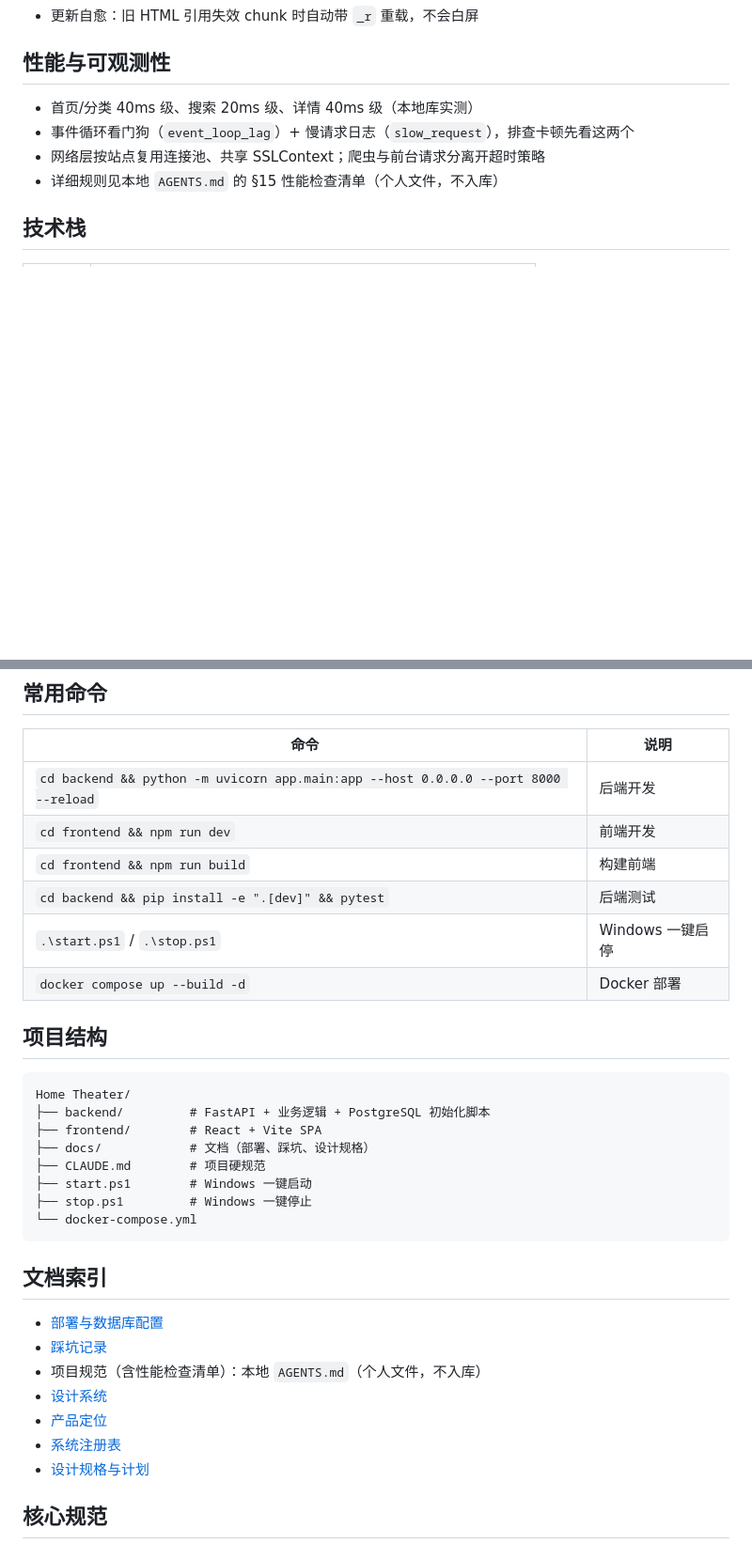
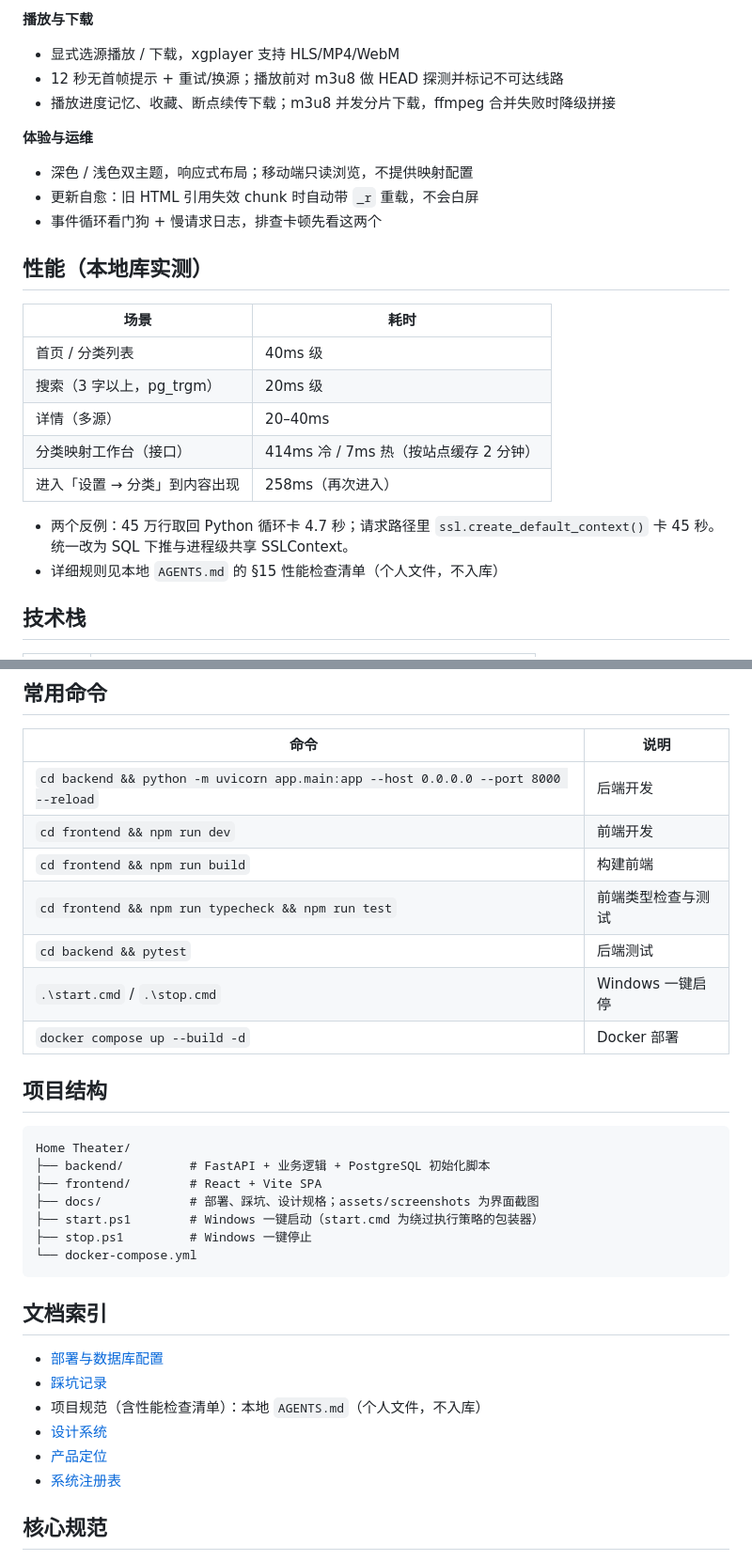
Before and after one commit to DHLlib/Home-Theater, a Markdown page: README.md, 2 parts joined by grey strips. Shown at 94% size. GitHub-like rendering; blank space fills up the shorter version.

````diff
--- a/README.md
+++ b/README.md
@@ -17,10 +38,27 @@
+**播放与下载**
+
+- 显式选源播放 / 下载，xgplayer 支持 HLS/MP4/WebM
+- 12 秒无首帧提示 + 重试/换源；播放前对 m3u8 做 HEAD 探测并标记不可达线路
+- 播放进度记忆、收藏、断点续传下载；m3u8 并发分片下载，ffmpeg 合并失败时降级拼接
+
+**体验与运维**
+
+- 深色 / 浅色双主题，响应式布局；移动端只读浏览，不提供映射配置
 - 更新自愈：旧 HTML 引用失效 chunk 时自动带 `_r` 重载，不会白屏
+- 事件循环看门狗 + 慢请求日志，排查卡顿先看这两个
 
-## 性能与可观测性
+## 性能（本地库实测）
 
-- 首页/分类 40ms 级、搜索 20ms 级、详情 40ms 级（本地库实测）
-- 事件循环看门狗（`event_loop_lag`）+ 慢请求日志（`slow_request`），排查卡顿先看这两个
-- 网络层按站点复用连接池、共享 SSLContext；爬虫与前台请求分离开超时策略
+| 场景 | 耗时 |
+|---|---|
+| 首页 / 分类列表 | 40ms 级 |
+| 搜索（3 字以上，pg_trgm） | 20ms 级 |
+| 详情（多源） | 20–40ms |
+| 分类映射工作台（接口） | 414ms 冷 / 7ms 热（按站点缓存 2 分钟） |
+| 进入「设置 → 分类」到内容出现 | 258ms（再次进入） |
+
+- 两个反例：45 万行取回 Python 循环卡 4.7 秒；请求路径里 `ssl.create_default_context()`
+  卡 45 秒。统一改为 SQL 下推与进程级共享 SSLContext。
 - 详细规则见本地 `AGENTS.md` 的 §15 性能检查清单（个人文件，不入库）
 
 ## 技术栈
@@ -72,8 +110,9 @@ docker compose up --build -d
 | `cd backend && python -m uvicorn app.main:app --host 0.0.0.0 --port 8000 --reload` | 后端开发 |
 | `cd frontend && npm run dev` | 前端开发 |
 | `cd frontend && npm run build` | 构建前端 |
-| `cd backend && pip install -e ".[dev]" && pytest` | 后端测试 |
-| `.\start.ps1` / `.\stop.ps1` | Windows 一键启停 |
+| `cd frontend && npm run typecheck && npm run test` | 前端类型检查与测试 |
+| `cd backend && pytest` | 后端测试 |
+| `.\start.cmd` / `.\stop.cmd` | Windows 一键启停 |
 | `docker compose up --build -d` | Docker 部署 |
 
 ## 项目结构
@@ -82,9 +121,8 @@ docker compose up --build -d
 Home Theater/
 ├── backend/         # FastAPI + 业务逻辑 + PostgreSQL 初始化脚本
 ├── frontend/        # React + Vite SPA
-├── docs/            # 文档（部署、踩坑、设计规格）
-├── CLAUDE.md        # 项目硬规范
-├── start.ps1        # Windows 一键启动
+├── docs/            # 部署、踩坑、设计规格；assets/screenshots 为界面截图
+├── start.ps1        # Windows 一键启动（start.cmd 为绕过执行策略的包装器）
 ├── stop.ps1         # Windows 一键停止
 └── docker-compose.yml
 ```
@@ -97,7 +135,6 @@ Home Theater/
 - [设计系统](DESIGN.md)
 - [产品定位](PRODUCT.md)
 - [系统注册表](docs/registry/system-context.md)
-- [设计规格与计划](docs/superpowers/)
 
 ## 核心规范
 
````
Also changed, not shown: other parts of README.md (+29 -8 lines), docs/assets/screenshots/category-workbench.png (added), docs/assets/screenshots/detail.jpg (added), docs/assets/screenshots/home.jpg (added).
